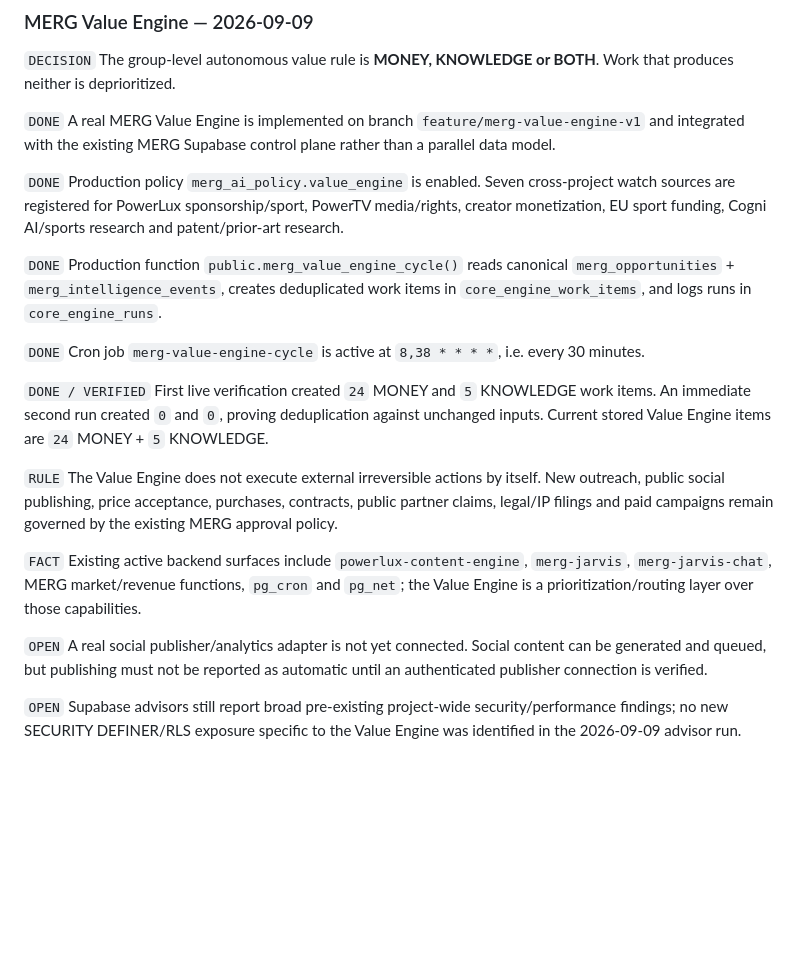
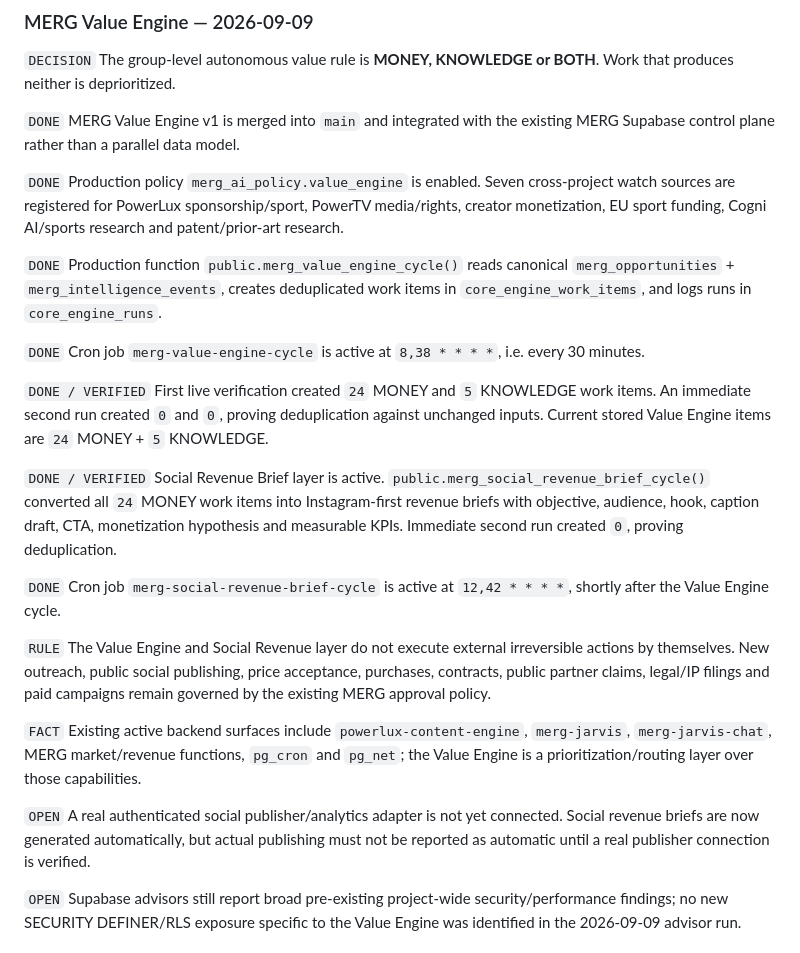
Before and after one commit to eristda000-create/powerlux-luxemburg, a Markdown page: merg_os/CURRENT_STATE.md, the part around the change. GitHub-like rendering; blank space fills up the shorter version.

Commit message:
Record verified MERG social revenue layer

```diff
--- a/merg_os/CURRENT_STATE.md
+++ b/merg_os/CURRENT_STATE.md
@@ -71,7 +71,7 @@
 ### MERG Value Engine — 2026-09-09
 `DECISION` The group-level autonomous value rule is **MONEY, KNOWLEDGE or BOTH**. Work that produces neither is deprioritized.
 
-`DONE` A real MERG Value Engine is implemented on branch `feature/merg-value-engine-v1` and integrated with the existing MERG Supabase control plane rather than a parallel data model.
+`DONE` MERG Value Engine v1 is merged into `main` and integrated with the existing MERG Supabase control plane rather than a parallel data model.
 
 `DONE` Production policy `merg_ai_policy.value_engine` is enabled. Seven cross-project watch sources are registered for PowerLux sponsorship/sport, PowerTV media/rights, creator monetization, EU sport funding, Cogni AI/sports research and patent/prior-art research.
 
@@ -81,11 +81,15 @@
 
 `DONE / VERIFIED` First live verification created `24` MONEY and `5` KNOWLEDGE work items. An immediate second run created `0` and `0`, proving deduplication against unchanged inputs. Current stored Value Engine items are `24` MONEY + `5` KNOWLEDGE.
 
-`RULE` The Value Engine does not execute external irreversible actions by itself. New outreach, public social publishing, price acceptance, purchases, contracts, public partner claims, legal/IP filings and paid campaigns remain governed by the existing MERG approval policy.
+`DONE / VERIFIED` Social Revenue Brief layer is active. `public.merg_social_revenue_brief_cycle()` converted all `24` MONEY work items into Instagram-first revenue briefs with objective, audience, hook, caption draft, CTA, monetization hypothesis and measurable KPIs. Immediate second run created `0`, proving deduplication.
+
+`DONE` Cron job `merg-social-revenue-brief-cycle` is active at `12,42 * * * *`, shortly after the Value Engine cycle.
+
+`RULE` The Value Engine and Social Revenue layer do not execute external irreversible actions by themselves. New outreach, public social publishing, price acceptance, purchases, contracts, public partner claims, legal/IP filings and paid campaigns remain governed by the existing MERG approval policy.
 
 `FACT` Existing active backend surfaces include `powerlux-content-engine`, `merg-jarvis`, `merg-jarvis-chat`, MERG market/revenue functions, `pg_cron` and `pg_net`; the Value Engine is a prioritization/routing layer over those capabilities.
 
-`OPEN` A real social publisher/analytics adapter is not yet connected. Social content can be generated and queued, but publishing must not be reported as automatic until an authenticated publisher connection is verified.
+`OPEN` A real authenticated social publisher/analytics adapter is not yet connected. Social revenue briefs are now generated automatically, but actual publishing must not be reported as automatic until a real publisher connection is verified.
 
 `OPEN` Supabase advisors still report broad pre-existing project-wide security/performance findings; no new SECURITY DEFINER/RLS exposure specific to the Value Engine was identified in the 2026-09-09 advisor run.
 
```
